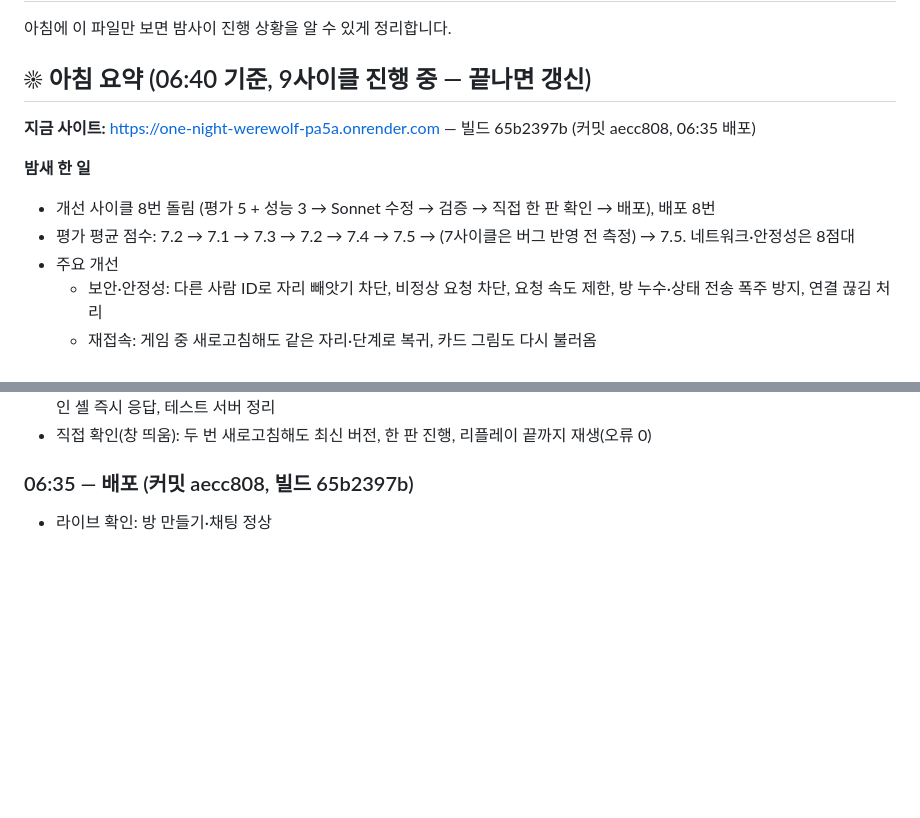
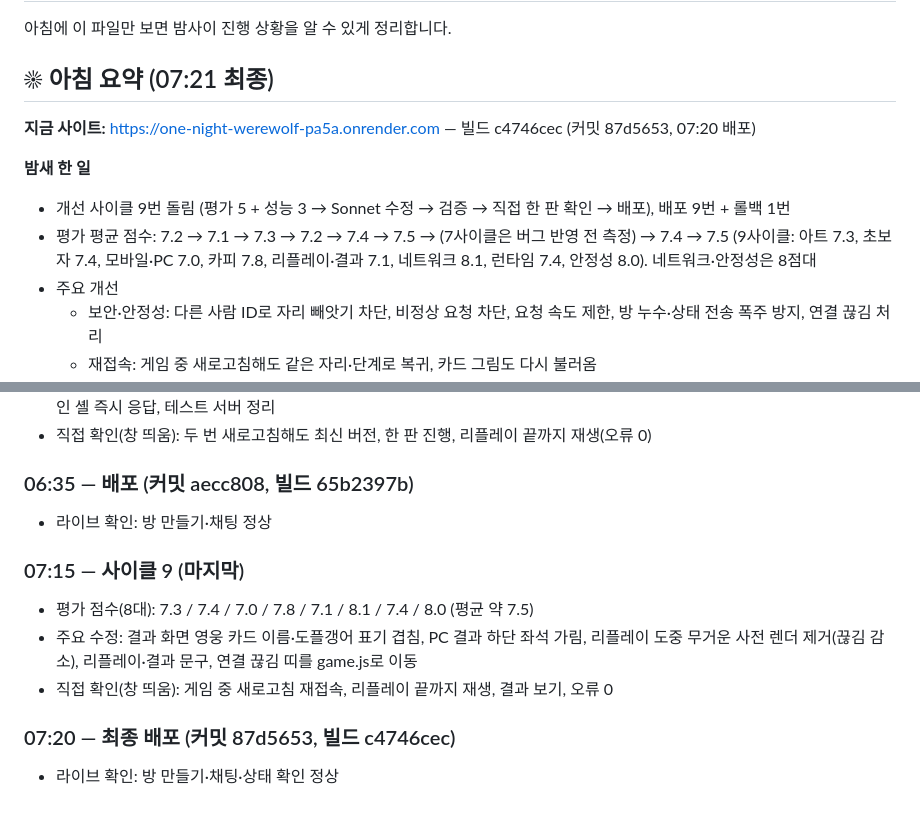
Before and after one commit to Matwaetle/one-night-werewolf, a Markdown page: review/NIGHT_LOG.md, 2 parts joined by grey strips. Rendered like a GitHub page; blank space fills up the shorter version.

Commit message:
밤샘 작업 기록 최종 정리
Co-Authored-By: Claude Opus 5.5 <noreply@anthropic.com>

```diff
--- a/review/NIGHT_LOG.md
+++ b/review/NIGHT_LOG.md
@@ -2,13 +2,13 @@
 
 아침에 이 파일만 보면 밤사이 진행 상황을 알 수 있게 정리합니다.
 
-## ☀ 아침 요약 (06:40 기준, 9사이클 진행 중 — 끝나면 갱신)
+## ☀ 아침 요약 (07:21 최종)
 
-**지금 사이트:** https://one-night-werewolf-pa5a.onrender.com — 빌드 65b2397b (커밋 aecc808, 06:35 배포)
+**지금 사이트:** https://one-night-werewolf-pa5a.onrender.com — 빌드 c4746cec (커밋 87d5653, 07:20 배포)
 
 **밤새 한 일**
-- 개선 사이클 8번 돌림 (평가 5 + 성능 3 → Sonnet 수정 → 검증 → 직접 한 판 확인 → 배포), 배포 8번
-- 평가 평균 점수: 7.2 → 7.1 → 7.3 → 7.2 → 7.4 → 7.5 → (7사이클은 버그 반영 전 측정) → 7.5. 네트워크·안정성은 8점대
+- 개선 사이클 9번 돌림 (평가 5 + 성능 3 → Sonnet 수정 → 검증 → 직접 한 판 확인 → 배포), 배포 9번 + 롤백 1번
+- 평가 평균 점수: 7.2 → 7.1 → 7.3 → 7.2 → 7.4 → 7.5 → (7사이클은 버그 반영 전 측정) → 7.4 → 7.5 (9사이클: 아트 7.3, 초보자 7.4, 모바일·PC 7.0, 카피 7.8, 리플레이·결과 7.1, 네트워크 8.1, 런타임 7.4, 안정성 8.0). 네트워크·안정성은 8점대
 - 주요 개선
   - 보안·안정성: 다른 사람 ID로 자리 빼앗기 차단, 비정상 요청 차단, 요청 속도 제한, 방 누수·상태 전송 폭주 방지, 연결 끊김 처리
   - 재접속: 게임 중 새로고침해도 같은 자리·단계로 복귀, 카드 그림도 다시 불러옴
@@ -121,3 +121,11 @@
 
 ### 06:35 — 배포 (커밋 aecc808, 빌드 65b2397b)
 - 라이브 확인: 방 만들기·채팅 정상
+
+### 07:15 — 사이클 9 (마지막)
+- 평가 점수(8대): 7.3 / 7.4 / 7.0 / 7.8 / 7.1 / 8.1 / 7.4 / 8.0 (평균 약 7.5)
+- 주요 수정: 결과 화면 영웅 카드 이름·도플갱어 표기 겹침, PC 결과 하단 좌석 가림, 리플레이 도중 무거운 사전 렌더 제거(끊김 감소), 리플레이·결과 문구, 연결 끊김 띠를 game.js로 이동
+- 직접 확인(창 띄움): 게임 중 새로고침 재접속, 리플레이 끝까지 재생, 결과 보기, 오류 0
+
+### 07:20 — 최종 배포 (커밋 87d5653, 빌드 c4746cec)
+- 라이브 확인: 방 만들기·채팅·상태 확인 정상
```
